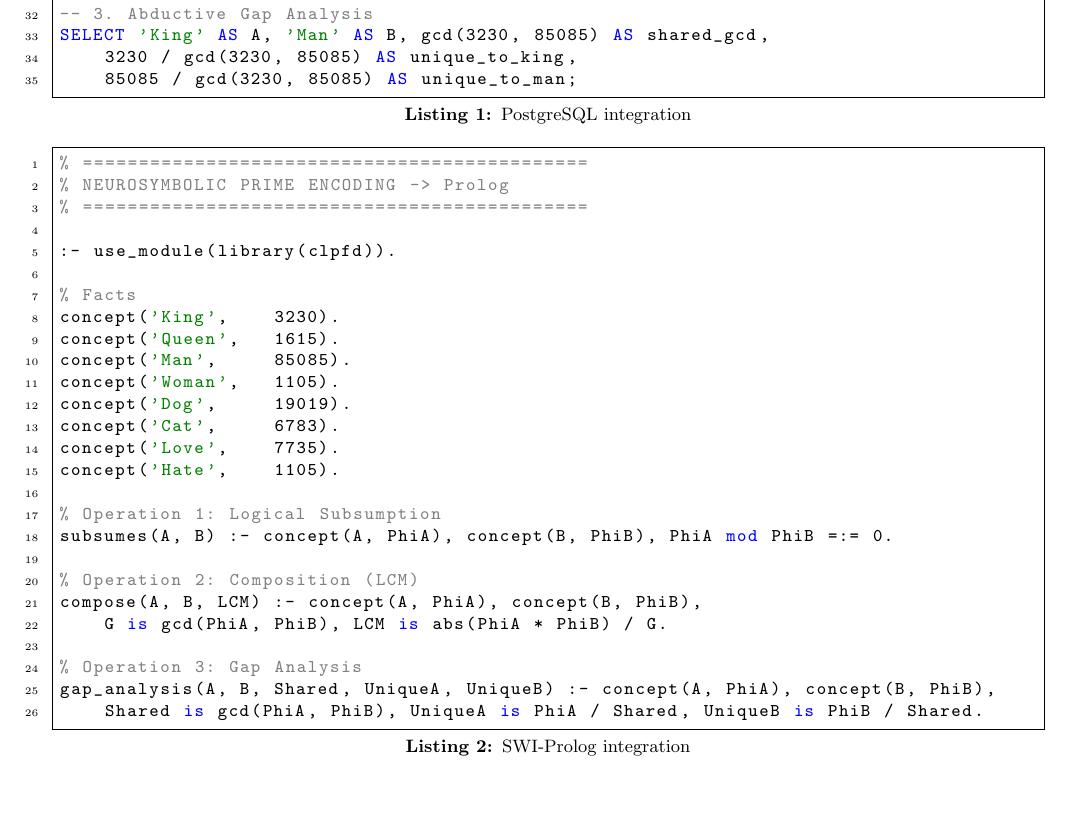
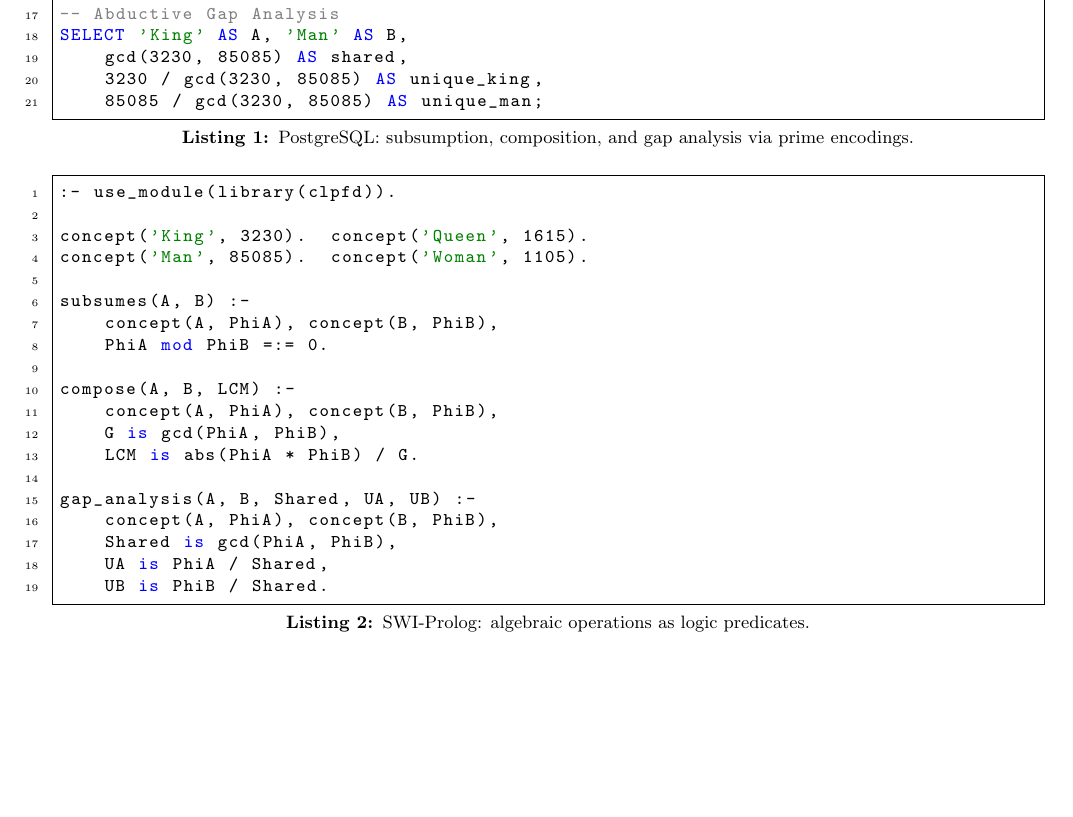
Before and after one commit to arturoornelasb/Triadic-Neurosymbolic-Engine, a LaTeX paper (paper/src/main.tex): part of page 8 of 9 before the commit and part of page 9 of 9 after it, cut so that both start at the same text, the shorter picture padded with empty space. Compiled offline with pdfLaTeX.

Commit message:
paper: add pipeline figure, fix author info, move code to appendix, fix bib path

```diff
--- a/paper/src/main.tex
+++ b/paper/src/main.tex
@@ -410,6 +419,3 @@ Our prime lattice resembles the concept lattice in Formal Concept Analysis~\cite
 
 \subsection{Practical Integration with Declarative Systems}
 
-The prime encoding enables zero-overhead integration with legacy symbolic systems. Below we show real queries in PostgreSQL and SWI-Prolog using the exact values obtained in Experiment 6 (seed 42).
-
-\begin{lstlisting}[language=SQL, caption={PostgreSQL integration}, label={lst:sql}]
@@ -447,37 +422,4 @@ SELECT new_concept, lcm_value, lcm_value % 3230 AS sub_king, lcm_value % 19019 A
--- 3. Abductive Gap Analysis
-SELECT 'King' AS A, 'Man' AS B, gcd(3230, 85085) AS shared_gcd,
-    3230 / gcd(3230, 85085) AS unique_to_king,
-    85085 / gcd(3230, 85085) AS unique_to_man;
-\end{lstlisting}
-
-\begin{lstlisting}[language=Prolog, caption={SWI-Prolog integration}, label={lst:prolog}]
-% =============================================
-% NEUROSYMBOLIC PRIME ENCODING -> Prolog
-% =============================================
-
-:- use_module(library(clpfd)).
-
-% Facts
-concept('King',    3230).
-concept('Queen',   1615).
-concept('Man',     85085).
-concept('Woman',   1105).
-concept('Dog',     19019).
-concept('Cat',     6783).
-concept('Love',    7735).
-concept('Hate',    1105).
-
-% Operation 1: Logical Subsumption
-subsumes(A, B) :- concept(A, PhiA), concept(B, PhiB), PhiA mod PhiB =:= 0.
-
-% Operation 2: Composition (LCM)
-compose(A, B, LCM) :- concept(A, PhiA), concept(B, PhiB),
-    G is gcd(PhiA, PhiB), LCM is abs(PhiA * PhiB) / G.
-
-% Operation 3: Gap Analysis
-gap_analysis(A, B, Shared, UniqueA, UniqueB) :- concept(A, PhiA), concept(B, PhiB),
-    Shared is gcd(PhiA, PhiB), UniqueA is PhiA / Shared, UniqueB is PhiB / Shared.
-\end{lstlisting}
+The prime encoding enables zero-overhead integration with legacy symbolic systems. We demonstrate real queries in PostgreSQL and SWI-Prolog using the exact values from Experiment~6 (see Appendix~\ref{sec:appendix}).
 
 % ============================================================
 %  7. CONCLUSION
@@ -494,0 +447 @@ This work contributes a tool to the neurosymbolic toolkit---not replacing contin
+\begin{lstlisting}[language=SQL, caption={PostgreSQL: subsumption, composition, and gap analysis via prime encodings.}, label={lst:sql}]
@@ -495,2 +464,30 @@ This work contributes a tool to the neurosymbolic toolkit---not replacing contin
+-- Abductive Gap Analysis
+SELECT 'King' AS A, 'Man' AS B,
+    gcd(3230, 85085) AS shared,
+    3230 / gcd(3230, 85085) AS unique_king,
+    85085 / gcd(3230, 85085) AS unique_man;
+\end{lstlisting}
+
+\begin{lstlisting}[language=Prolog, caption={SWI-Prolog: algebraic operations as logic predicates.}, label={lst:prolog}]
+:- use_module(library(clpfd)).
+
+concept('King', 3230).  concept('Queen', 1615).
+concept('Man', 85085).  concept('Woman', 1105).
+
+subsumes(A, B) :-
+    concept(A, PhiA), concept(B, PhiB),
+    PhiA mod PhiB =:= 0.
+
+compose(A, B, LCM) :-
+    concept(A, PhiA), concept(B, PhiB),
+    G is gcd(PhiA, PhiB),
+    LCM is abs(PhiA * PhiB) / G.
+
+gap_analysis(A, B, Shared, UA, UB) :-
+    concept(A, PhiA), concept(B, PhiB),
+    Shared is gcd(PhiA, PhiB),
+    UA is PhiA / Shared,
+    UB is PhiB / Shared.
+\end{lstlisting}
 
 \end{document}
```
Also changed, not shown: paper/figures/pipeline.png (added), paper/src/main.tex (70 more changed lines).
